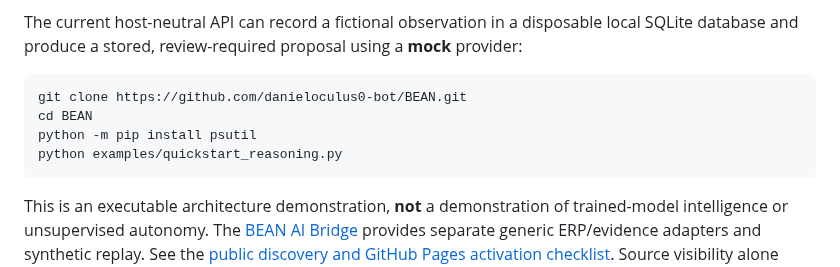
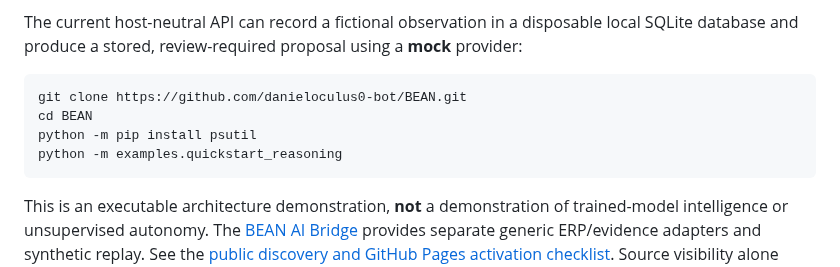
Before and after one commit to danieloculus0-bot/BEAN, a Markdown page: README.md, the part around the change. Rendered like a GitHub page.

Commit message:
test: make public quickstart reliable on Windows and Linux

````diff
--- a/README.md
+++ b/README.md
@@ -26,7 +26,7 @@ The current host-neutral API can record a fictional observation in a disposable
 git clone https://github.com/danieloculus0-bot/BEAN.git
 cd BEAN
 python -m pip install psutil
-python examples/quickstart_reasoning.py
+python -m examples.quickstart_reasoning
 ```
 
 This is an executable architecture demonstration, **not** a demonstration of trained-model intelligence or unsupervised autonomy. The [BEAN AI Bridge](https://github.com/danieloculus0-bot/BEAN-AI-Bridge-) provides separate generic ERP/evidence adapters and synthetic replay. See the [public discovery and GitHub Pages activation checklist](docs/PUBLIC_DISCOVERY_LAUNCH.md). Source visibility alone does not provide a redistribution license.
````
